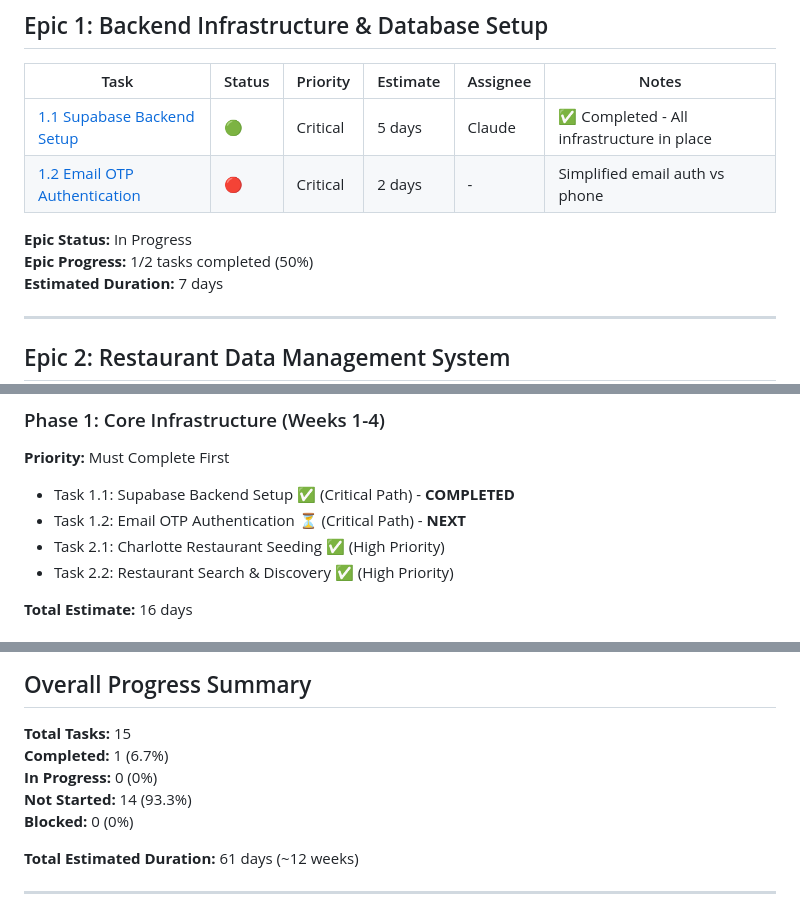
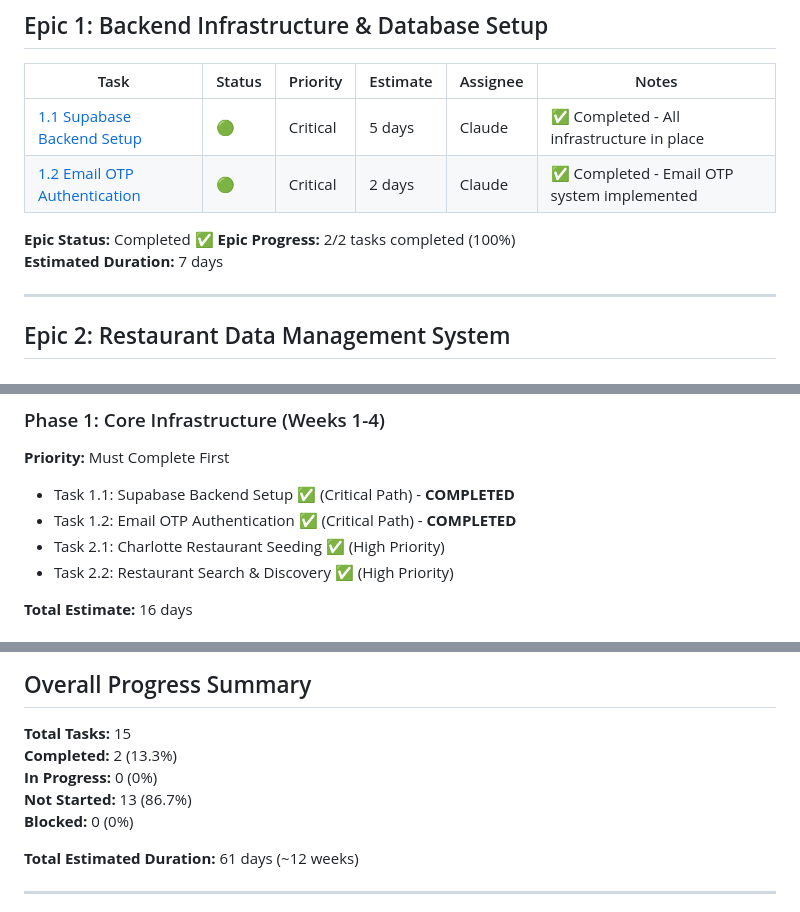
Before and after one commit to kndri/troodie, a Markdown page: tasks/TODO.md, 3 parts joined by grey strips. Rendered like a GitHub page.

Commit message:
docs: update TODO.md - mark task 1.2 email auth as completed
- Updated task 1.2 status to completed
- Updated Epic 1 to 100% completion
- Updated overall progress to 13.3% (2/15 tasks)
- Added completion note to recent changes

🤖 Generated with [Claude Code](https://claude.ai/code)

Co-Authored-By: Claude <noreply@anthropic.com>

```diff
--- a/tasks/TODO.md
+++ b/tasks/TODO.md
@@ -14,10 +14,10 @@
 | Task | Status | Priority | Estimate | Assignee | Notes |
 |------|--------|----------|----------|----------|-------|
 | [1.1 Supabase Backend Setup](./task-1-1-supabase-setup.md) | 🟢 | Critical | 5 days | Claude | ✅ Completed - All infrastructure in place |
-| [1.2 Email OTP Authentication](./task-1-2-email-auth.md) | 🔴 | Critical | 2 days | - | Simplified email auth vs phone |
+| [1.2 Email OTP Authentication](./task-1-2-email-auth.md) | 🟢 | Critical | 2 days | Claude | ✅ Completed - Email OTP system implemented |
 
-**Epic Status:** In Progress
-**Epic Progress:** 1/2 tasks completed (50%)
+**Epic Status:** Completed ✅
+**Epic Progress:** 2/2 tasks completed (100%)
 **Estimated Duration:** 7 days
 
 ---
@@ -107,7 +107,7 @@
 ### Phase 1: Core Infrastructure (Weeks 1-4)
 **Priority:** Must Complete First
 - Task 1.1: Supabase Backend Setup ✅ (Critical Path) - **COMPLETED**
-- Task 1.2: Email OTP Authentication ⏳ (Critical Path) - **NEXT**
+- Task 1.2: Email OTP Authentication ✅ (Critical Path) - **COMPLETED**
 - Task 2.1: Charlotte Restaurant Seeding ✅ (High Priority)
 - Task 2.2: Restaurant Search & Discovery ✅ (High Priority)
 
@@ -145,9 +145,9 @@
 ## Overall Progress Summary
 
 **Total Tasks:** 15
-**Completed:** 1 (6.7%)
+**Completed:** 2 (13.3%)
 **In Progress:** 0 (0%)
-**Not Started:** 14 (93.3%)
+**Not Started:** 13 (86.7%)
 **Blocked:** 0 (0%)
 
 **Total Estimated Duration:** 61 days (~12 weeks)
```
Also changed, not shown: other parts of tasks/TODO.md (+1 -0 lines).
